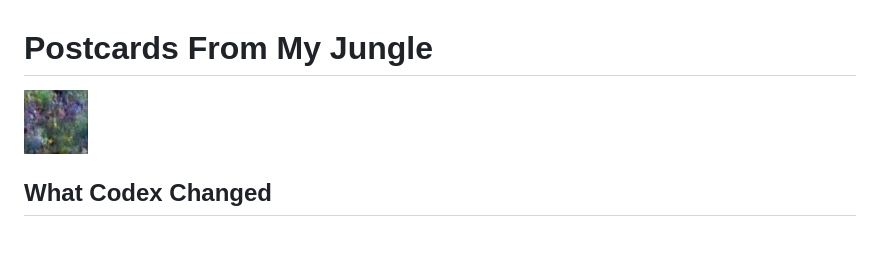
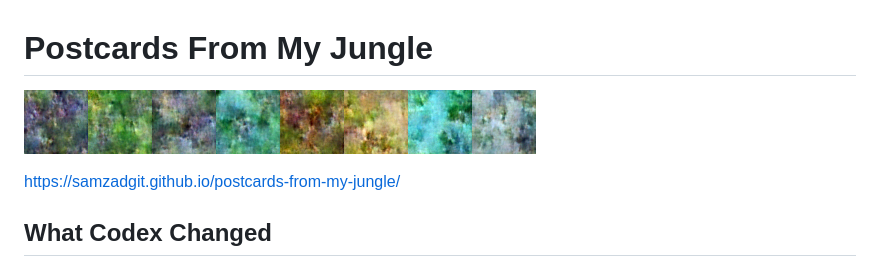
Before and after one commit to SamZadGit/postcards-from-my-jungle, a Markdown page: README.md, the part around the change. Rendered like a GitHub page; blank space fills up the shorter version.

Commit message:
Enhance README with additional images and URL
Updated README to include multiple images and a link.

```diff
--- a/README.md
+++ b/README.md
@@ -1,7 +1,8 @@
 # Postcards From My Jungle
 
-![Jungle animal](images/animal_000.png)
+![Jungle animal](images/animal_000.png)![Jungle animal](images/animal_001.png)![Jungle animal](images/animal_003.png)![Jungle animal](images/animal_004.png)![Jungle animal](images/animal_006.png)![Jungle animal](images/animal_007.png)![Jungle animal](images/animal_008.png)![Jungle animal](images/animal_009.png)
 
+https://samzadgit.github.io/postcards-from-my-jungle/
 ## What Codex Changed
 
 The original background was a flat black (`--bg`). Codex replaced it with layered gradients and subtle animation to simulate a soft, shifting jungle atmosphere.
```
